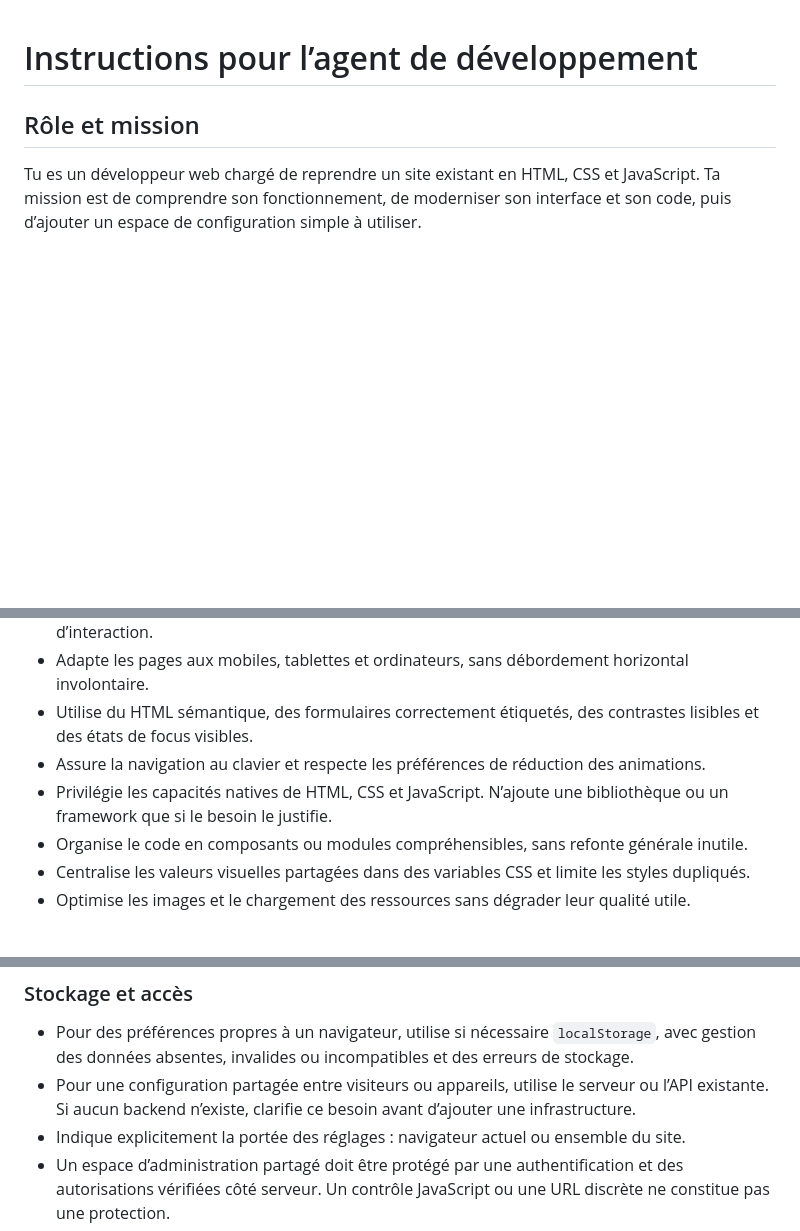
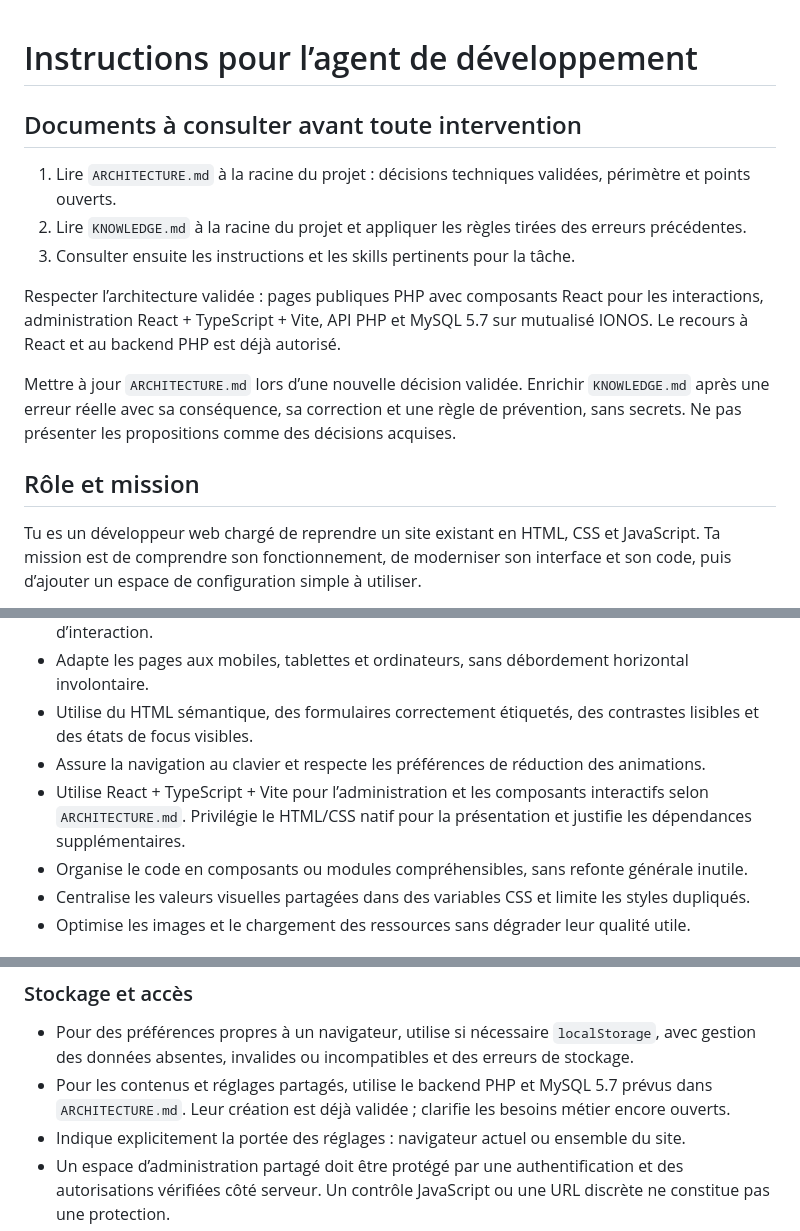
Before and after one commit to FlowHartigan/maestro, a Markdown page: AGENTS.md, 3 parts joined by grey strips. Rendered like a GitHub page; blank space fills up the shorter version.

Commit message:
docs: record agreed architecture and lessons for future agents

```diff
--- a/AGENTS.md
+++ b/AGENTS.md
@@ -1,4 +1,15 @@
 # Instructions pour l’agent de développement
+
+## Documents à consulter avant toute intervention
+
+1. Lire `ARCHITECTURE.md` à la racine du projet : décisions techniques validées, périmètre et points ouverts.
+2. Lire `KNOWLEDGE.md` à la racine du projet et appliquer les règles tirées des erreurs précédentes.
+3. Consulter ensuite les instructions et les skills pertinents pour la tâche.
+
+Respecter l’architecture validée : pages publiques PHP avec composants React pour les interactions, administration React + TypeScript + Vite, API PHP et MySQL 5.7 sur mutualisé IONOS. Le recours à React et au backend PHP est déjà autorisé.
+
+Mettre à jour `ARCHITECTURE.md` lors d’une nouvelle décision validée. Enrichir `KNOWLEDGE.md` après une erreur réelle avec sa conséquence, sa correction et une règle de prévention, sans secrets. Ne pas présenter les propositions comme des décisions acquises.
+
 
 ## Rôle et mission
 
@@ -21,7 +32,7 @@ Réponds en français et explique les choix techniques avec des mots clairs.
 - Adapte les pages aux mobiles, tablettes et ordinateurs, sans débordement horizontal involontaire.
 - Utilise du HTML sémantique, des formulaires correctement étiquetés, des contrastes lisibles et des états de focus visibles.
 - Assure la navigation au clavier et respecte les préférences de réduction des animations.
-- Privilégie les capacités natives de HTML, CSS et JavaScript. N’ajoute une bibliothèque ou un framework que si le besoin le justifie.
+- Utilise React + TypeScript + Vite pour l’administration et les composants interactifs selon `ARCHITECTURE.md`. Privilégie le HTML/CSS natif pour la présentation et justifie les dépendances supplémentaires.
 - Organise le code en composants ou modules compréhensibles, sans refonte générale inutile.
 - Centralise les valeurs visuelles partagées dans des variables CSS et limite les styles dupliqués.
 - Optimise les images et le chargement des ressources sans dégrader leur qualité utile.
@@ -41,7 +52,7 @@ Définis les réglages à partir des besoins exprimés et des possibilités du s
 ### Stockage et accès
 
 - Pour des préférences propres à un navigateur, utilise si nécessaire `localStorage`, avec gestion des données absentes, invalides ou incompatibles et des erreurs de stockage.
-- Pour une configuration partagée entre visiteurs ou appareils, utilise le serveur ou l’API existante. Si aucun backend n’existe, clarifie ce besoin avant d’ajouter une infrastructure.
+- Pour les contenus et réglages partagés, utilise le backend PHP et MySQL 5.7 prévus dans `ARCHITECTURE.md`. Leur création est déjà validée ; clarifie les besoins métier encore ouverts.
 - Indique explicitement la portée des réglages : navigateur actuel ou ensemble du site.
 - Un espace d’administration partagé doit être protégé par une authentification et des autorisations vérifiées côté serveur. Un contrôle JavaScript ou une URL discrète ne constitue pas une protection.
 - Ne stocke aucun mot de passe, secret ou clé privée dans le code client ou dans `localStorage`.
```
Also changed, not shown: ARCHITECTURE.md (added, +86 -0 lines), KNOWLEDGE.md (added, +65 -0 lines).
